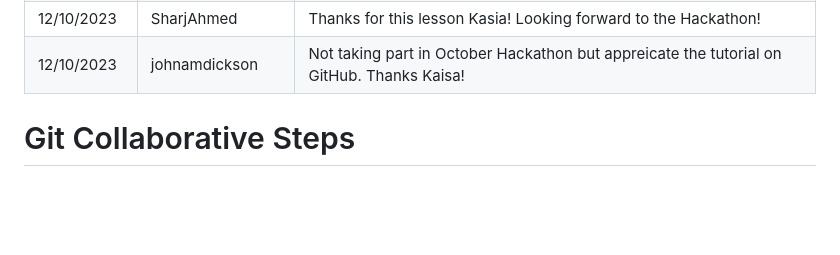
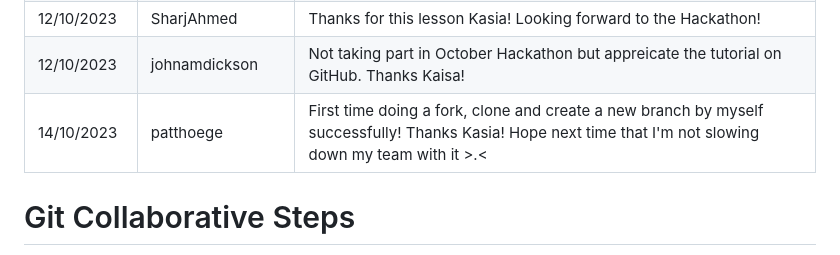
Before and after one commit to bezebee/Git-Collaborative, a Markdown page: README.md, the part around the change. Rendered like a GitHub page; blank space fills up the shorter version.

Commit message:
add name and comment

```diff
--- a/README.md
+++ b/README.md
@@ -16,7 +16,7 @@
 | 12/10/2023 | Kiksgold         | Thank you Kasia for your help. I look forward to the next hackathon.                                                                                                                                                       |
 | 12/10/2023 | SharjAhmed       | Thanks for this lesson Kasia! Looking forward to the Hackathon!                                                                                                                                                            |
 | 12/10/2023 | johnamdickson       | Not taking part in October Hackathon but appreicate the tutorial on GitHub. Thanks Kaisa!                                                                                                                                                           |
-
+| 14/10/2023 | patthoege       | First time doing a fork, clone and create a new branch by myself successfully! Thanks Kasia! Hope next time that I'm not slowing down my team with it >.<                                                                                                                                                     |
 # Git Collaborative Steps
 
 [Slides here](https://app.box.com/s/r356kxmp3yiwa96evgmpera7il9t4xyg)
```
